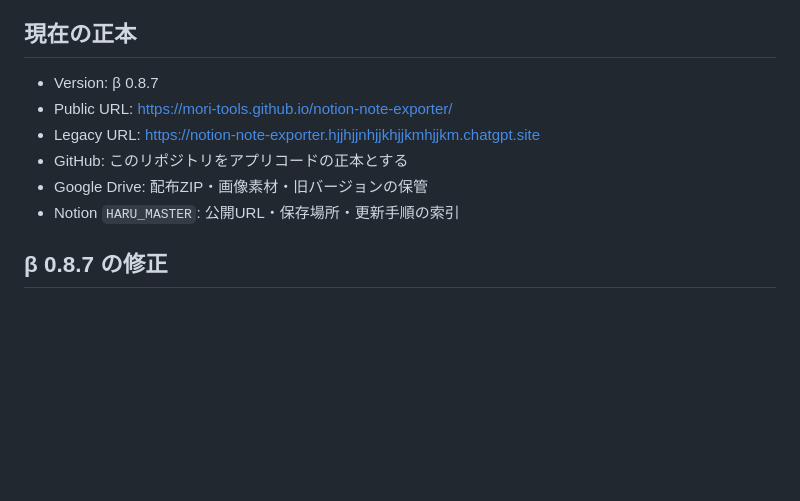
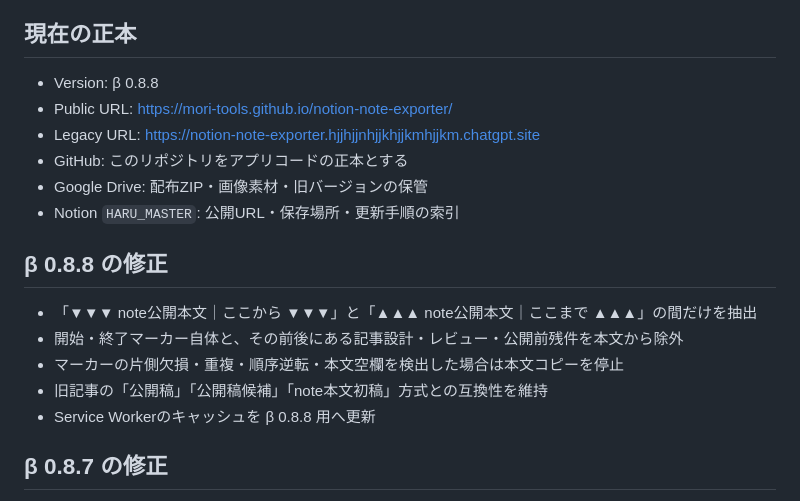
Before and after one commit to mori-tools/notion-note-exporter, a Markdown page: README.md, the part around the change. Rendered like a GitHub page; blank space fills up the shorter version.

Commit message:
Document beta 0.8.8 marker extraction

```diff
--- a/README.md
+++ b/README.md
@@ -4,12 +4,20 @@ Notionの書き出しZIPを読み込み、note投稿用にタイトル・本文
 
 ## 現在の正本
 
-- Version: β 0.8.7
+- Version: β 0.8.8
 - Public URL: https://mori-tools.github.io/notion-note-exporter/
 - Legacy URL: https://notion-note-exporter.hjjhjjnhjjkhjjkmhjjkm.chatgpt.site
 - GitHub: このリポジトリをアプリコードの正本とする
 - Google Drive: 配布ZIP・画像素材・旧バージョンの保管
 - Notion `HARU_MASTER`: 公開URL・保存場所・更新手順の索引
+
+## β 0.8.8 の修正
+
+- 「▼▼▼ note公開本文｜ここから ▼▼▼」と「▲▲▲ note公開本文｜ここまで ▲▲▲」の間だけを抽出
+- 開始・終了マーカー自体と、その前後にある記事設計・レビュー・公開前残件を本文から除外
+- マーカーの片側欠損・重複・順序逆転・本文空欄を検出した場合は本文コピーを停止
+- 旧記事の「公開稿」「公開稿候補」「note本文初稿」方式との互換性を維持
+- Service Workerのキャッシュを β 0.8.8 用へ更新
 
 ## β 0.8.7 の修正
 
```
